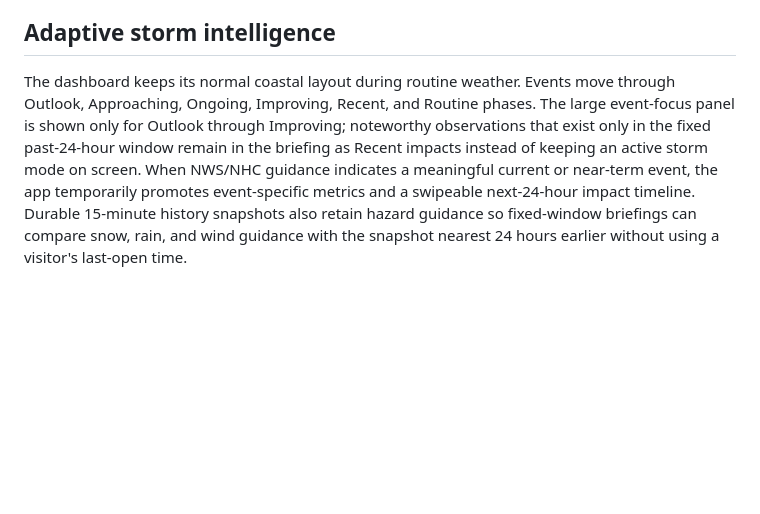
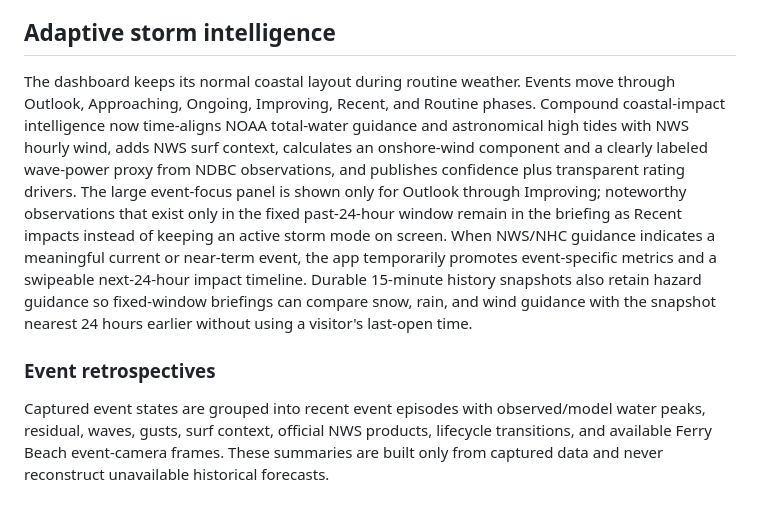
Before and after one commit to nycguy/saco-coast-watch, a Markdown page: README.md, the part around the change. GitHub-like rendering; blank space fills up the shorter version.

Commit message:
Document compound impact and event retrospectives

```diff
--- a/README.md
+++ b/README.md
@@ -23,4 +23,9 @@ The static map does not depict actual floodwater. Alert areas are official warni
 Deployment note: GitHub Pages is built from the main branch by the scheduled and push-triggered GitHub Actions workflow.
 
 ## Adaptive storm intelligence
-The dashboard keeps its normal coastal layout during routine weather. Events move through Outlook, Approaching, Ongoing, Improving, Recent, and Routine phases. The large event-focus panel is shown only for Outlook through Improving; noteworthy observations that exist only in the fixed past-24-hour window remain in the briefing as Recent impacts instead of keeping an active storm mode on screen. When NWS/NHC guidance indicates a meaningful current or near-term event, the app temporarily promotes event-specific metrics and a swipeable next-24-hour impact timeline. Durable 15-minute history snapshots also retain hazard guidance so fixed-window briefings can compare snow, rain, and wind guidance with the snapshot nearest 24 hours earlier without using a visitor's last-open time.
+The dashboard keeps its normal coastal layout during routine weather. Events move through Outlook, Approaching, Ongoing, Improving, Recent, and Routine phases. Compound coastal-impact intelligence now time-aligns NOAA total-water guidance and astronomical high tides with NWS hourly wind, adds NWS surf context, calculates an onshore-wind component and a clearly labeled wave-power proxy from NDBC observations, and publishes confidence plus transparent rating drivers. The large event-focus panel is shown only for Outlook through Improving; noteworthy observations that exist only in the fixed past-24-hour window remain in the briefing as Recent impacts instead of keeping an active storm mode on screen. When NWS/NHC guidance indicates a meaningful current or near-term event, the app temporarily promotes event-specific metrics and a swipeable next-24-hour impact timeline. Durable 15-minute history snapshots also retain hazard guidance so fixed-window briefings can compare snow, rain, and wind guidance with the snapshot nearest 24 hours earlier without using a visitor's last-open time.
+
+
+### Event retrospectives
+
+Captured event states are grouped into recent event episodes with observed/model water peaks, residual, waves, gusts, surf context, official NWS products, lifecycle transitions, and available Ferry Beach event-camera frames. These summaries are built only from captured data and never reconstruct unavailable historical forecasts.
```
